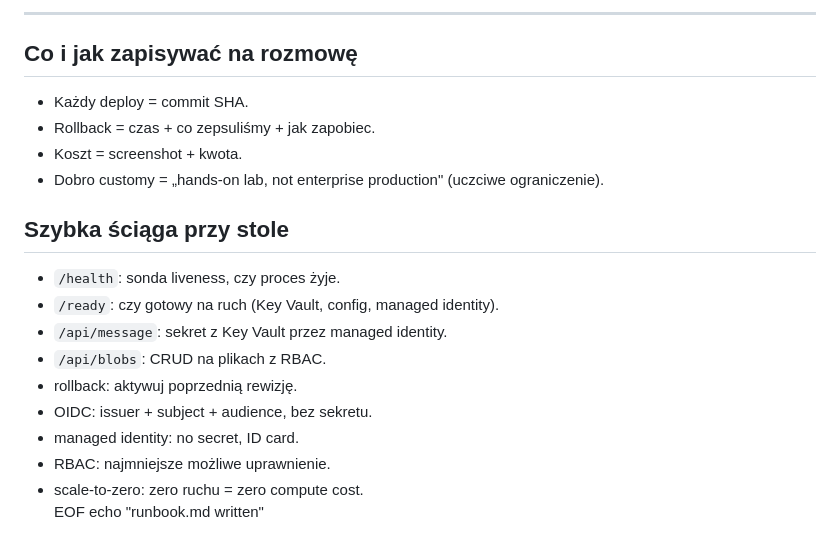
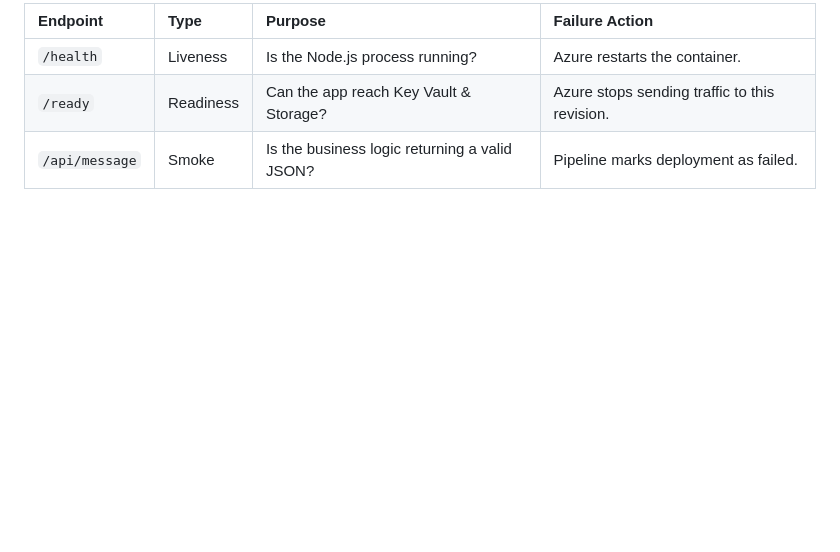
Before and after one commit to Fantazyoosh/azulab-fnt, a Markdown page: docs/runbook.md, the part around one of its changes. Drawn GitHub-style; blank space fills up the shorter version.

```diff
--- a/docs/runbook.md
+++ b/docs/runbook.md
@@ -146,22 +67,5 @@ Czego sprawdzam:
----
-
-## Co i jak zapisywać na rozmowę
-
-- Każdy deploy = commit SHA.
-- Rollback = czas + co zepsuliśmy + jak zapobiec.
-- Koszt = screenshot + kwota.
-- Dobro customy = „hands-on lab, not enterprise production" (uczciwe ograniczenie).
-
-## Szybka ściąga przy stole
-
-- `/health`: sonda liveness, czy proces żyje.
-- `/ready`: czy gotowy na ruch (Key Vault, config, managed identity).
-- `/api/message`: sekret z Key Vault przez managed identity.
-- `/api/blobs`: CRUD na plikach z RBAC.
-- rollback: aktywuj poprzednią rewizję.
-- OIDC: issuer + subject + audience, bez sekretu.
-- managed identity: no secret, ID card.
-- RBAC: najmniejsze możliwe uprawnienie.
-- scale-to-zero: zero ruchu = zero compute cost.
-EOF
-echo "runbook.md written"
+| Endpoint | Type | Purpose | Failure Action |
+| :--- | :--- | :--- | :--- |
+| `/health` | Liveness | Is the Node.js process running? | Azure restarts the container. |
+| `/ready` | Readiness | Can the app reach Key Vault & Storage? | Azure stops sending traffic to this revision. |
+| `/api/message`| Smoke | Is the business logic returning a valid JSON? | Pipeline marks deployment as failed. |
```
Also changed, not shown: other parts of docs/runbook.md (+45 -124 lines).
